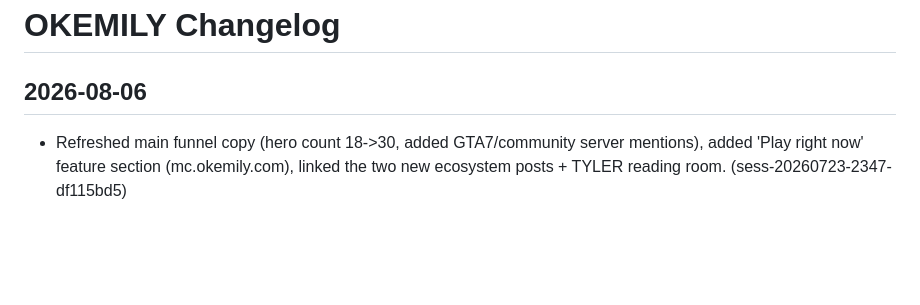
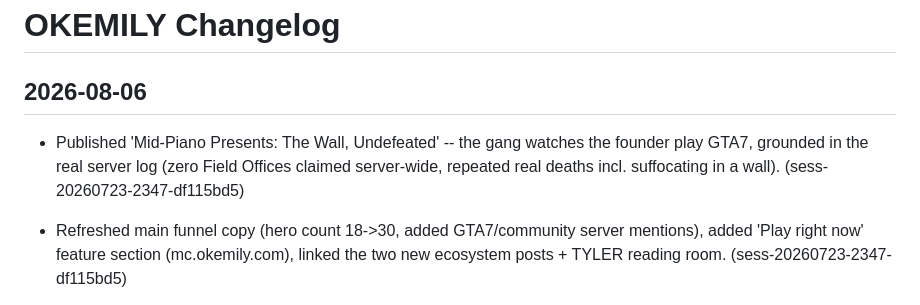
Before and after one commit to emilyspringerton/OKEMILY, a Markdown page: CHANGELOG.md, the part around the change. Rendered like a GitHub page; blank space fills up the shorter version.

Commit message:
changelog(OKEMILY): Published 'Mid-Piano Presents: The Wall, Undefeated' -- the…

```diff
--- a/CHANGELOG.md
+++ b/CHANGELOG.md
@@ -1,6 +1,7 @@
 # OKEMILY Changelog
 
 ## 2026-08-06
+- Published 'Mid-Piano Presents: The Wall, Undefeated' -- the gang watches the founder play GTA7, grounded in the real server log (zero Field Offices claimed server-wide, repeated real deaths incl. suffocating in a wall). (sess-20260723-2347-df115bd5)
 - Refreshed main funnel copy (hero count 18->30, added GTA7/community server mentions), added 'Play right now' feature section (mc.okemily.com), linked the two new ecosystem posts + TYLER reading room. (sess-20260723-2347-df115bd5)
 
 - Documented the new TYLER reading room (separate from the blog) in CLAUDE.md; deploy script now excludes tyler/ from the static-site rsync, same protection blog/ already has. (sess-20260723-2347-df115bd5)
```
